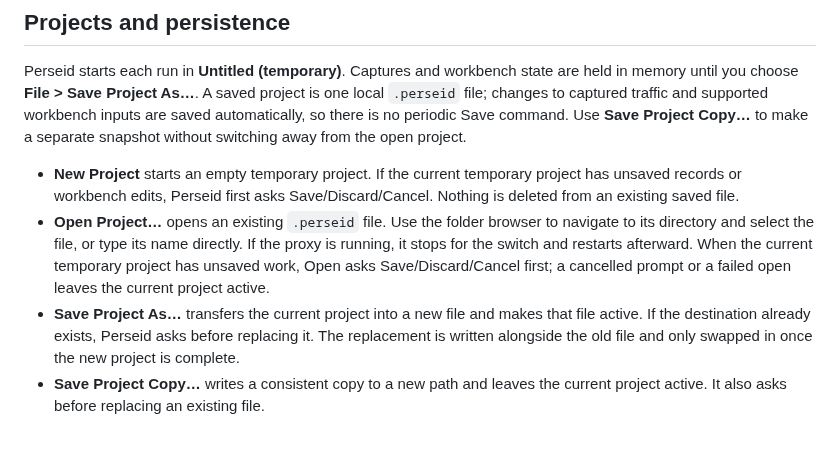
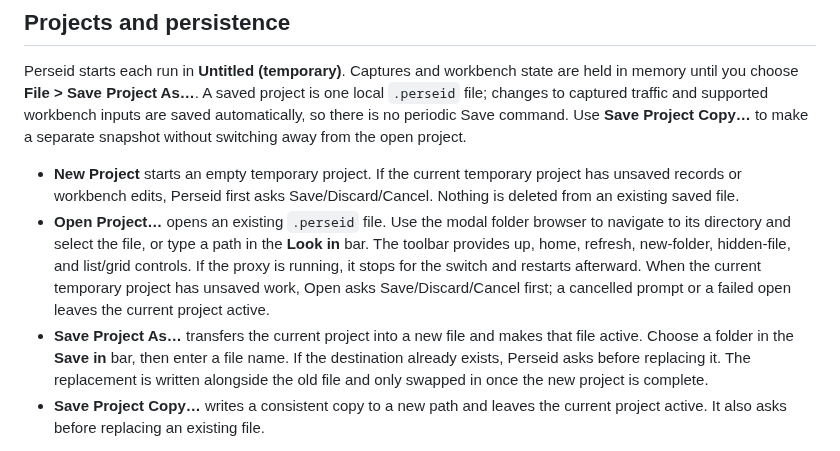
Before and after one commit to andyintheshell/perseid, a Markdown page: docs/workbench.md, the part around the change. Drawn GitHub-style.

Commit message:
Rework project dialogs as modal folder browsers

```diff
--- a/docs/workbench.md
+++ b/docs/workbench.md
@@ -35,16 +35,18 @@ from the open project.
 - **New Project** starts an empty temporary project. If the current temporary
   project has unsaved records or workbench edits, Perseid first asks
   Save/Discard/Cancel. Nothing is deleted from an existing saved file.
-- **Open Project…** opens an existing `.perseid` file. Use the folder browser
-  to navigate to its directory and select the file, or type its name directly.
-  If the proxy is running, it stops for the switch and restarts afterward.
-  When the current temporary project has unsaved work, Open asks
-  Save/Discard/Cancel first; a cancelled prompt or a failed open leaves the
-  current project active.
+- **Open Project…** opens an existing `.perseid` file. Use the modal folder
+  browser to navigate to its directory and select the file, or type a path in
+  the **Look in** bar. The toolbar provides up, home, refresh, new-folder,
+  hidden-file, and list/grid controls. If the proxy is running, it stops for
+  the switch and restarts afterward. When the current temporary project has
+  unsaved work, Open asks Save/Discard/Cancel first; a cancelled prompt or a
+  failed open leaves the current project active.
 - **Save Project As…** transfers the current project into a new file and makes
-  that file active. If the destination already exists, Perseid asks before
-  replacing it. The replacement is written alongside the old file and only
-  swapped in once the new project is complete.
+  that file active. Choose a folder in the **Save in** bar, then enter a file
+  name. If the destination already exists, Perseid asks before replacing it.
+  The replacement is written alongside the old file and only swapped in once
+  the new project is complete.
 - **Save Project Copy…** writes a consistent copy to a new path and leaves the
   current project active. It also asks before replacing an existing file.
 
```
Also changed, not shown: docs/screenshots.md (+5 -4 lines), docs/images/perseid-project-dialog.png, 2 other files.
